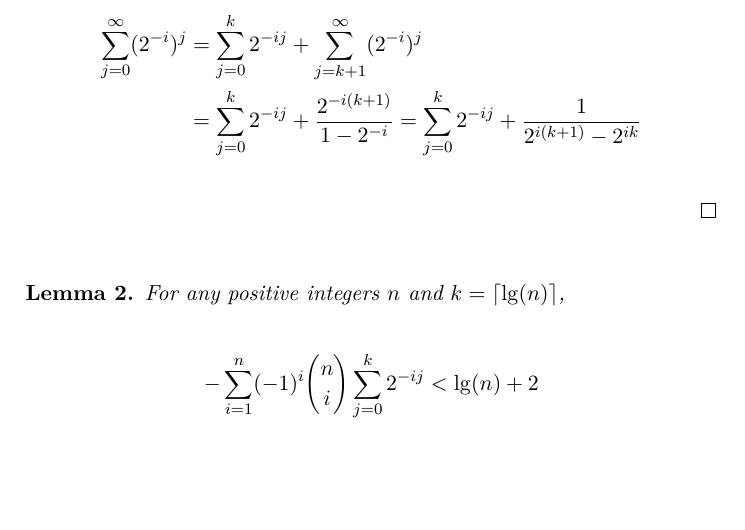
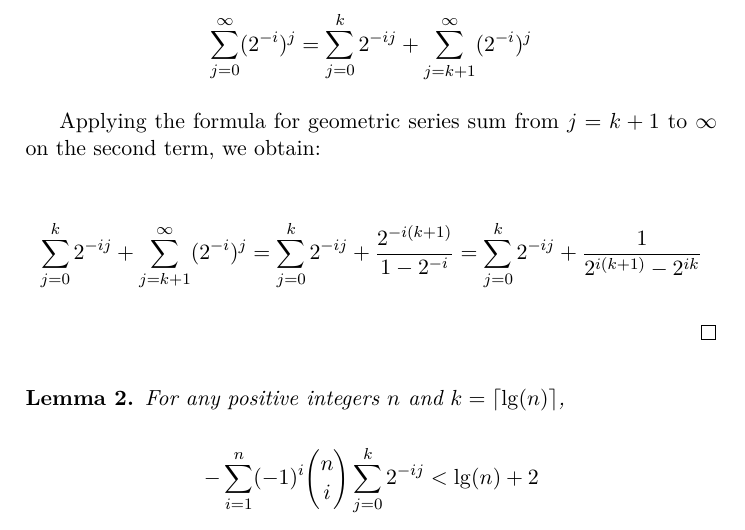
Before and after one commit to decrypto-org/superblocks-paper, a LaTeX thesis (superblocks.tex, which reads construction.tex): part of page 12 of 18, cut so that both start at the same text, the shorter picture padded with empty space. Compiled offline with pdfLaTeX.

Commit message:
Clarify pf for geometric series

```diff
--- a/construction.tex
+++ b/construction.tex
@@ -144,11 +144,18 @@ We will now show that the savings from the interlink set technique are significa
 
   We can split it up at some arbitrary index $k \geq 0$:
 
-  \begin{align*}
-    \sum_{j=0}^\infty (2^{-i})^j &= \sum_{j=0}^k 2^{-ij} + \sum_{j=k+1}^\infty (2^{-i})^j\\
-    &= \sum_{j=0}^k 2^{-ij} + \frac{2^{-i(k + 1)}}{1  - 2^{-i}}
+  \[
+    \sum_{j=0}^\infty (2^{-i})^j = \sum_{j=0}^k 2^{-ij} + \sum_{j=k+1}^\infty (2^{-i})^j
+  \]
+
+  Applying the formula for geometric series sum from $j=k+1$ to $\infty$
+  on the second term, we obtain:
+
+  \[
+    \sum_{j=0}^k 2^{-ij} + \sum_{j=k+1}^\infty (2^{-i})^j
+    = \sum_{j=0}^k 2^{-ij} + \frac{2^{-i(k + 1)}}{1  - 2^{-i}}
     = \sum_{j=0}^k 2^{-ij} + \frac{1}{2^{i(k + 1)} - 2^{ik}}
-  \end{align*}
+  \]
 \end{proof}
 
 \begin{lemma}
```
